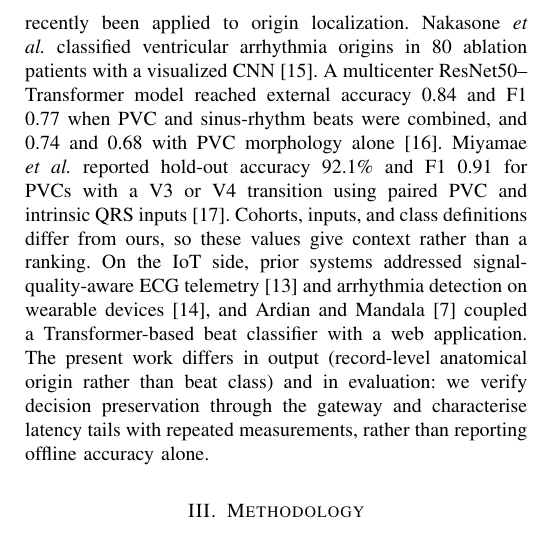
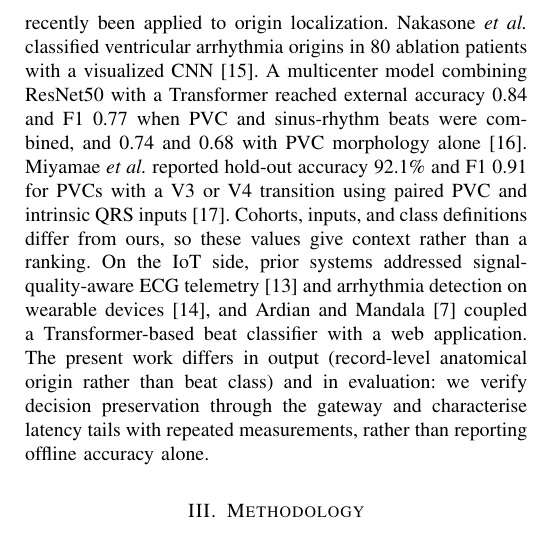
Before and after one commit to daniandraaa/yudiaz-latex, a LaTeX paper (data/projects/67f9b830/main.tex): part of one column of page 2 of 7, cut so that both start at the same text. Compiled offline with pdfLaTeX; a missing font is replaced by an installed copy or a similar font; a LaTeX package or settings file that is missing is left out.

Commit message:
chore(auto-sync): continuous project and state update [2026-10-31 20:46 WIB]

```diff
--- a/data/projects/67f9b830/main.tex
+++ b/data/projects/67f9b830/main.tex
@@ -47,7 +47,7 @@ The system performs post-acquisition localization of complete records. Experimen
 \section{Related Work}
 Conventional criteria express relationships among precordial morphologies: the transition zone, the V2 transition ratio~\cite{betensky2011}, and the V2S/V3R index~\cite{yoshida2014}. Zheng \emph{et al.} released the 334-patient database used here~\cite{zheng2020} and classified left/right origin with engineered features and machine learning~\cite{zheng2021}. Their representation differs from our 132-feature RF, which is therefore a local comparator with stated settings rather than a reproduction of their classifier.
 
-Deep networks learn ECG representations directly for rhythm classification~\cite{hannun2019} and 12-lead diagnosis~\cite{ribeiro2020}, and have recently been applied to origin localization. Nakasone \emph{et al.} classified ventricular arrhythmia origins in 80 ablation patients with a visualized CNN~\cite{nakasone2022}. A multicenter ResNet50--Transformer model reached external accuracy 0.84 and F1 0.77 when PVC and sinus-rhythm beats were combined, and 0.74 and 0.68 with PVC morphology alone~\cite{nakasone2024}. Miyamae \emph{et al.} reported hold-out accuracy 92.1\% and F1 0.91 for PVCs with a V3 or V4 transition using paired PVC and intrinsic QRS inputs~\cite{miyamae2026}. Cohorts, inputs, and class definitions differ from ours, so these values give context rather than a ranking. On the IoT side, prior systems addressed signal-quality-aware ECG telemetry~\cite{satija2017} and arrhythmia detection on wearable devices~\cite{azariadi2016}, and Ardian and Mandala~\cite{ardian2025} coupled a Transformer-based beat classifier with a web application. The present work differs in output (record-level anatomical origin rather than beat class) and in evaluation: we verify decision preservation through the gateway and characterise latency tails with repeated measurements, rather than reporting offline accuracy alone.
+Deep networks learn ECG representations directly for rhythm classification~\cite{hannun2019} and 12-lead diagnosis~\cite{ribeiro2020}, and have recently been applied to origin localization. Nakasone \emph{et al.} classified ventricular arrhythmia origins in 80 ablation patients with a visualized CNN~\cite{nakasone2022}. A multicenter model combining ResNet50 with a Transformer reached external accuracy 0.84 and F1 0.77 when PVC and sinus-rhythm beats were combined, and 0.74 and 0.68 with PVC morphology alone~\cite{nakasone2024}. Miyamae \emph{et al.} reported hold-out accuracy 92.1\% and F1 0.91 for PVCs with a V3 or V4 transition using paired PVC and intrinsic QRS inputs~\cite{miyamae2026}. Cohorts, inputs, and class definitions differ from ours, so these values give context rather than a ranking. On the IoT side, prior systems addressed signal-quality-aware ECG telemetry~\cite{satija2017} and arrhythmia detection on wearable devices~\cite{azariadi2016}, and Ardian and Mandala~\cite{ardian2025} coupled a Transformer-based beat classifier with a web application. The present work differs in output (record-level anatomical origin rather than beat class) and in evaluation: we verify decision preservation through the gateway and characterise latency tails with repeated measurements, rather than reporting offline accuracy alone.
 
 \section{Methodology}
 \subsection{System Overview}
```
Also changed, not shown: 1 other file.
